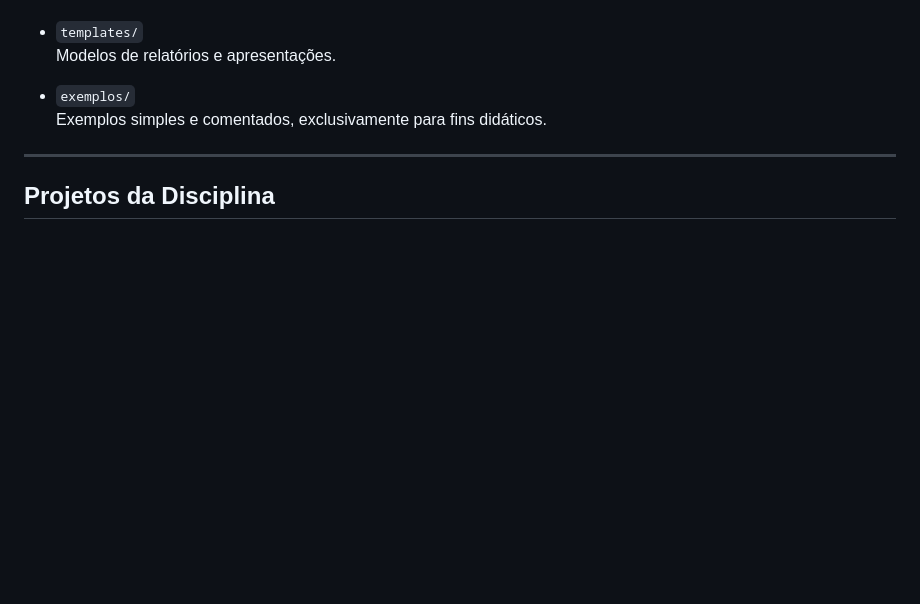
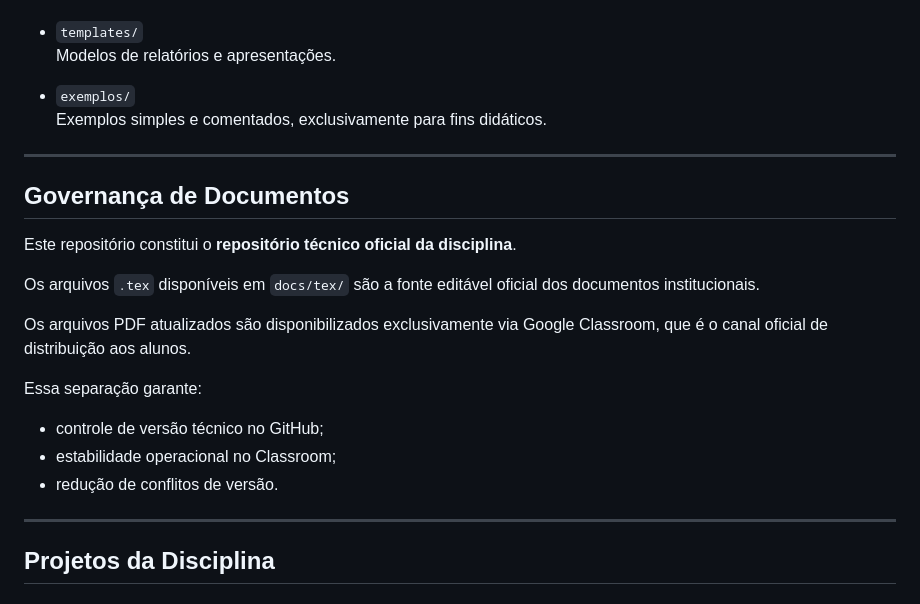
Before and after one commit to cv721a-fundacoes/fundacoes-engenharia, a Markdown page: README.md, the part around the change. Drawn GitHub-style; blank space fills up the shorter version.

Commit message:
Add governance section to README
Added governance section to clarify document management.

```diff
--- a/README.md
+++ b/README.md
@@ -57,6 +57,21 @@ ferramentas contemporâneas utilizadas na prática profissional, tais como:
 
 ---
 
+## Governança de Documentos
+
+Este repositório constitui o **repositório técnico oficial da disciplina**.
+
+Os arquivos `.tex` disponíveis em `docs/tex/` são a fonte editável oficial dos documentos institucionais.
+
+Os arquivos PDF atualizados são disponibilizados exclusivamente via Google Classroom, que é o canal oficial de distribuição aos alunos.
+
+Essa separação garante:
+- controle de versão técnico no GitHub;
+- estabilidade operacional no Classroom;
+- redução de conflitos de versão.
+
+---
+
 ## Projetos da Disciplina
 
 ### Projeto 1 — Fundações Rasas
```
